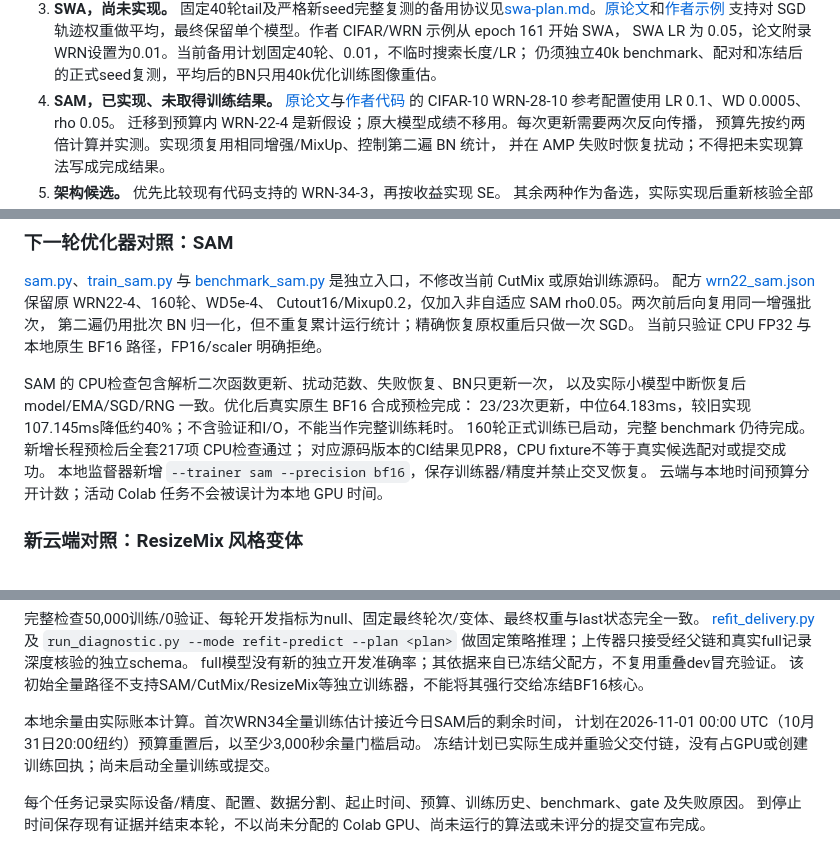
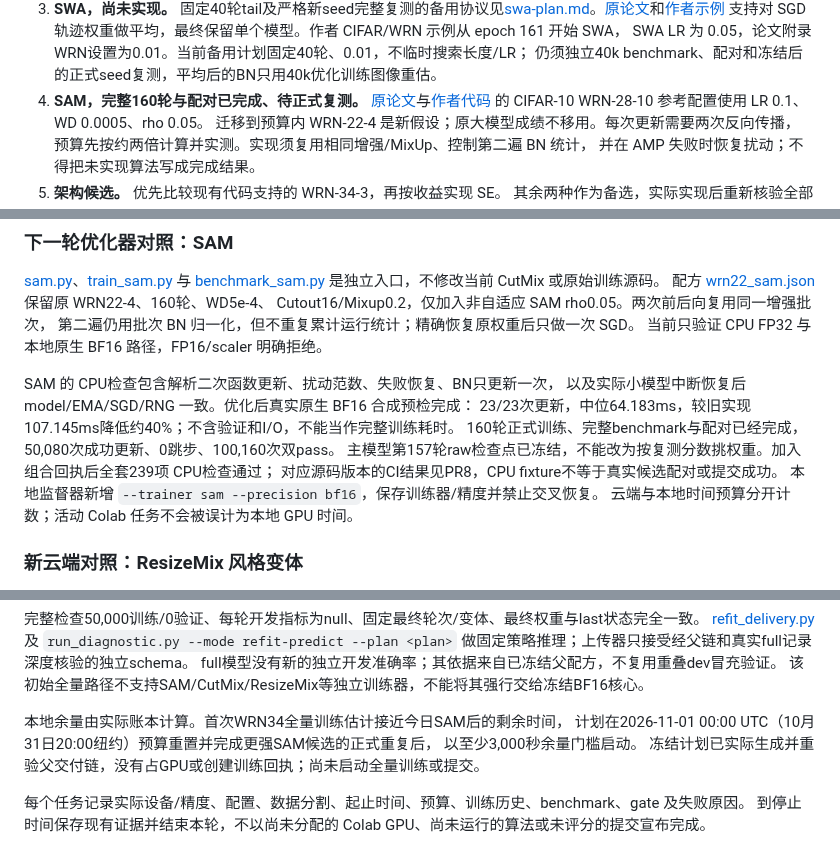
Before and after one commit to Solvement/26-Deep-Learning-Project-1-Kaggle, a Markdown page: research/README.md, 3 parts joined by grey strips. Drawn GitHub-style.

```diff
--- a/research/README.md
+++ b/research/README.md
@@ -177,7 +188,7 @@ CutMix 标签面积、源码/更新计数校验、云端未知分配不重试，
    支持对 SGD 轨迹权重做平均，最终保留单个模型。作者 CIFAR/WRN 示例从 epoch 161 开始 SWA，
    SWA LR 为 0.05，论文附录WRN设置为0.01。当前备用计划固定40轮、0.01，不临时搜索长度/LR；
    仍须独立40k benchmark、配对和冻结后的正式seed复测，平均后的BN只用40k优化训练图像重估。
-4. **SAM，已实现、未取得训练结果。** [原论文](https://arxiv.org/abs/2010.01412)与[作者代码](https://github.com/google-research/sam)
+4. **SAM，完整160轮与配对已完成、待正式复测。** [原论文](https://arxiv.org/abs/2010.01412)与[作者代码](https://github.com/google-research/sam)
    的 CIFAR-10 WRN-28-10 参考配置使用 LR 0.1、WD 0.0005、rho 0.05。
    迁移到预算内 WRN-22-4 是新假设；原大模型成绩不移用。每次更新需要两次反向传播，
    预算先按约两倍计算并实测。实现须复用相同增强/MixUp、控制第二遍 BN 统计，
@@ -208,7 +219,8 @@ Cutout16/Mixup0.2，仅加入非自适应 SAM rho0.05。两次前后向复用同
 SAM 的 CPU检查包含解析二次函数更新、扰动范数、失败恢复、BN只更新一次，
 以及实际小模型中断恢复后 model/EMA/SGD/RNG 一致。优化后真实原生 BF16 合成预检完成：
 23/23次更新，中位64.183ms，较旧实现107.145ms降低约40%；不含验证和I/O，不能当作完整训练耗时。
-160轮正式训练已启动，完整 benchmark 仍待完成。新增长程预检后全套217项 CPU检查通过；
+160轮正式训练、完整benchmark与配对已经完成，50,080次成功更新、0跳步、100,160次双pass。
+主模型第157轮raw检查点已冻结，不能改为按复测分数挑权重。加入组合回执后全套239项 CPU检查通过；
 对应源码版本的CI结果见PR8，CPU fixture不等于真实候选配对或提交成功。
 本地监督器新增 `--trainer sam --precision bf16`，保存训练器/精度并禁止交叉恢复。
 云端与本地时间预算分开计数；活动 Colab 任务不会被误计为本地 GPU 时间。
@@ -294,7 +316,8 @@ full模型没有新的独立开发准确率；其依据来自已冻结父配方
 该初始全量路径不支持SAM/CutMix/ResizeMix等独立训练器，不能将其强行交给冻结BF16核心。
 
 本地余量由实际账本计算。首次WRN34全量训练估计接近今日SAM后的剩余时间，
-计划在2026-11-01 00:00 UTC（10月31日20:00纽约）预算重置后，以至少3,000秒余量门槛启动。
+计划在2026-11-01 00:00 UTC（10月31日20:00纽约）预算重置并完成更强SAM候选的正式重复后，
+以至少3,000秒余量门槛启动。
 冻结计划已实际生成并重验父交付链，没有占GPU或创建训练回执；尚未启动全量训练或提交。
 
 每个任务记录实际设备/精度、配置、数据分割、起止时间、预算、训练历史、benchmark、gate 及失败原因。
```
Also changed, not shown: other parts of research/README.md (+27 -6 lines), research/experiment-notes.md (+17 -0 lines), docs/figures/research-paired-v3.png (added), 9 other files.
